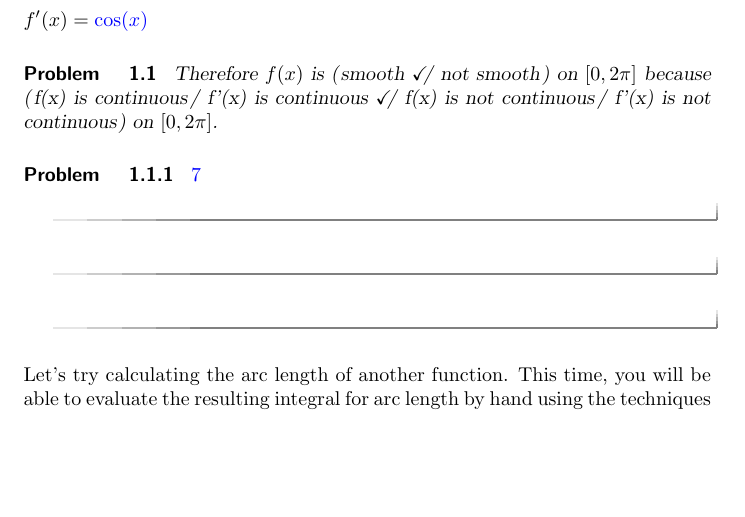
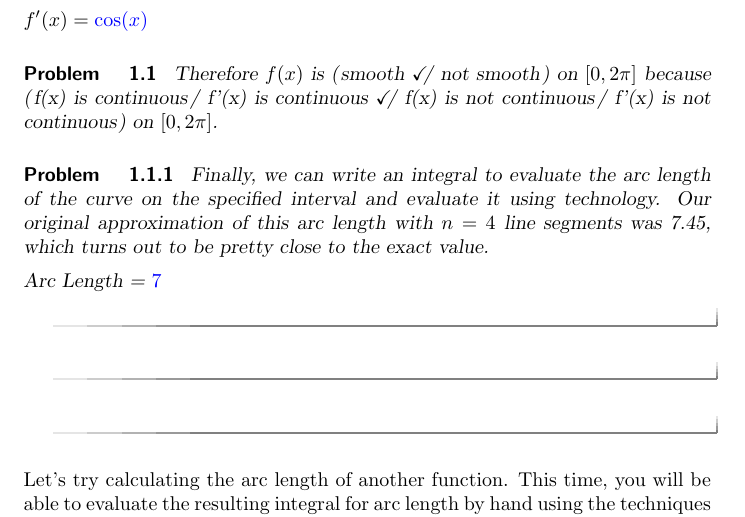
Before and after one commit to kisonecat/ximeraSample, a LaTeX document (bad.tex): part of the page, cut so that both start at the same text, the shorter picture padded with empty space. Compiled offline with pdfLaTeX.

Commit message:
more badness

```diff
--- a/bad.tex
+++ b/bad.tex
@@ -14,7 +14,9 @@ Therefore $f(x)$ is \wordChoice {\choice[correct]{smooth}\choice{not smooth}} on
 
 \begin{problem}
 
-$\answer{7}$
+Finally, we can write an integral to evaluate the arc length of the curve on the specified interval and evaluate it using technology.  Our original approximation of this arc length with $n=4$ line segments was 7.45, which turns out to be pretty close to the exact value.
+
+Arc Length = $\answer{7}$
 
 \end{problem}
 \end{problem}
```
